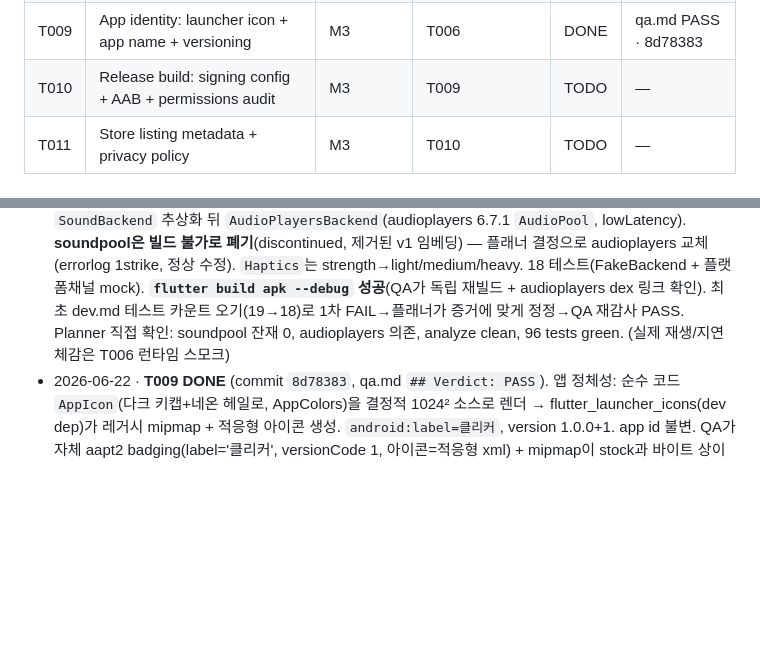
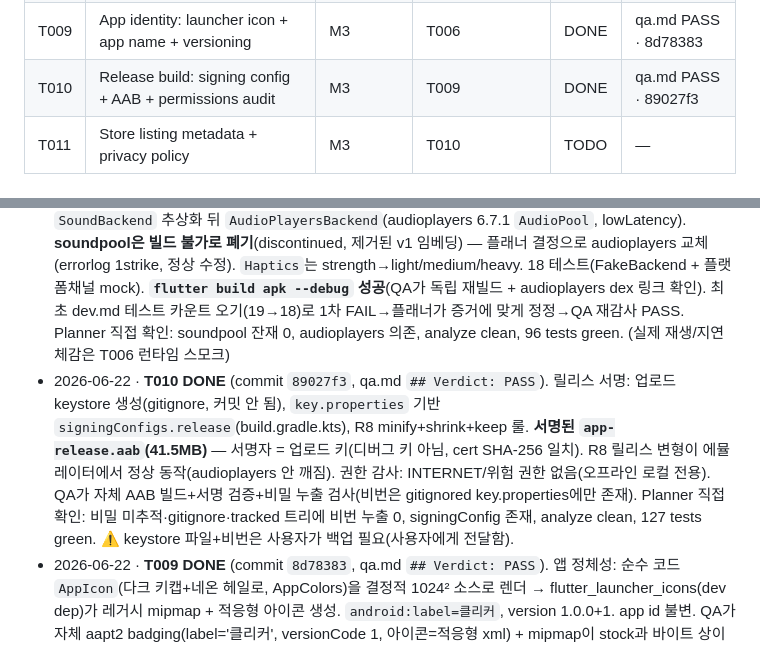
Before and after one commit to geon-toy-box/cliker, a Markdown page: docs/planner.md, 2 parts joined by grey strips. Rendered like a GitHub page; blank space fills up the shorter version.

Commit message:
docs: reflect T010 VERIFIED/DONE into planner
Co-Authored-By: Claude Opus 4.8 (1M context) <noreply@anthropic.com>

```diff
--- a/docs/planner.md
+++ b/docs/planner.md
@@ -55,7 +55,7 @@ tags: [toybox, project, planner]
 | T007 | Settings & customization (LED modes, color, sound/haptic toggles) | M2 | T006 | DONE | qa.md PASS · cd5b240 |
 | T008 | Stats panel (total · session · CPM · best) + reset | M2 | T006 | DONE | qa.md PASS · 616a93e |
 | T009 | App identity: launcher icon + app name + versioning | M3 | T006 | DONE | qa.md PASS · 8d78383 |
-| T010 | Release build: signing config + AAB + permissions audit | M3 | T009 | TODO | — |
+| T010 | Release build: signing config + AAB + permissions audit | M3 | T009 | DONE | qa.md PASS · 89027f3 |
 | T011 | Store listing metadata + privacy policy | M3 | T010 | TODO | — |
 
 ## Decisions log
@@ -83,6 +83,7 @@ tags: [toybox, project, planner]
 - 2026-06-22 · **T003 DONE** (commit `4cfc6d0`, qa.md `## Verdict: PASS`). `shared_preferences` 영구 저장 + Riverpod 상태: `SettingsNotifier`(선택 스위치/사운드·햅틱 토글/LedMode/LED색 모두 영구), `StatsNotifier`(누적·최고 영구, 세션·CPM 메모리, trailing-60s CPM, reset). 20 신규 단위 테스트. QA가 "fresh container=재시작" 테스트가 실제로 비영속을 감지함을 falsification-probe로 증명. Planner 직접 확인: 신규 의존성 shared_preferences 1개뿐, analyze clean, 71 tests green.
 - 2026-06-22 · **T005 DONE** (commit `689d017`, qa.md `## Verdict: PASS`). 자기완결 `Keycap` 위젯(AppColors 베벨, 60ms 다운/90ms 스냅업 scale+트래블, ledColor 글로우, 누름마다 자가제거 `LedRipple`, onPressDown/onPressUp 콜백) + 5 위젯 테스트 + 2 골든(미눌림/눌림). QA 어드버서리얼: 눌림상태·리플제거 단정이 no-op이 아님을 증명, 골든은 --update-goldens 없이 일치. Planner 직접 확인: 신규 의존성 0, analyze clean, 78 tests green. (오디오/햅틱/통계/스크린 연결은 T006)
 - 2026-06-22 · **T004 DONE** (commit `8829597`, qa.md `## Verdict: PASS`). 저지연 오디오: `SoundBackend` 추상화 뒤 `AudioPlayersBackend`(audioplayers 6.7.1 `AudioPool`, lowLatency). **soundpool은 빌드 불가로 폐기**(discontinued, 제거된 v1 임베딩) — 플래너 결정으로 audioplayers 교체(errorlog 1strike, 정상 수정). `Haptics`는 strength→light/medium/heavy. 18 테스트(FakeBackend + 플랫폼채널 mock). **`flutter build apk --debug` 성공**(QA가 독립 재빌드 + audioplayers dex 링크 확인). 최초 dev.md 테스트 카운트 오기(19→18)로 1차 FAIL→플래너가 증거에 맞게 정정→QA 재감사 PASS. Planner 직접 확인: soundpool 잔재 0, audioplayers 의존, analyze clean, 96 tests green. (실제 재생/지연 체감은 T006 런타임 스모크)
+- 2026-06-22 · **T010 DONE** (commit `89027f3`, qa.md `## Verdict: PASS`). 릴리스 서명: 업로드 keystore 생성(gitignore, 커밋 안 됨), `key.properties` 기반 `signingConfigs.release`(build.gradle.kts), R8 minify+shrink+keep 룰. **서명된 `app-release.aab`(41.5MB)** — 서명자 = 업로드 키(디버그 키 아님, cert SHA-256 일치). R8 릴리스 변형이 에뮬레이터에서 정상 동작(audioplayers 안 깨짐). 권한 감사: INTERNET/위험 권한 없음(오프라인 로컬 전용). QA가 자체 AAB 빌드+서명 검증+비밀 누출 검사(비번은 gitignored key.properties에만 존재). Planner 직접 확인: 비밀 미추적·gitignore·tracked 트리에 비번 누출 0, signingConfig 존재, analyze clean, 127 tests green. ⚠️ keystore 파일+비번은 사용자가 백업 필요(사용자에게 전달함).
 - 2026-06-22 · **T009 DONE** (commit `8d78383`, qa.md `## Verdict: PASS`). 앱 정체성: 순수 코드 `AppIcon`(다크 키캡+네온 헤일로, AppColors)을 결정적 1024² 소스로 렌더 → flutter_launcher_icons(dev dep)가 레거시 mipmap + 적응형 아이콘 생성. `android:label=클리커`, version 1.0.0+1. app id 불변. QA가 자체 aapt2 badging(label='클리커', versionCode 1, 아이콘=적응형 xml) + mipmap이 stock과 바이트 상이 + 결정성 재실행 + 런처 스크린샷으로 확인. Planner 직접 확인: label/version/app id/dev-only dep, analyze clean, 127 tests green.
 - 2026-06-22 · **T008 DONE — M2 완료** (commit `616a93e`, qa.md `## Verdict: PASS`). `StatsPanel`(누적/세션/CPM/최고 4타일, 천단위 포맷)이 M1 간단 리드아웃 대체, 리셋 버튼→확인 다이얼로그→`resetStats()`. 의존성 없는 `thousands()` 헬퍼(intl 미사용). 11 신규 테스트. 기존 stat Key 재사용으로 M1 스모크 유지. QA: cancel/confirm 구분·영구성 검증, 전체 120 tests green 무회귀. Planner 직접 확인: 신규 의존성 0, analyze clean, 120 tests green. **→ M2(폴리시/커스터마이즈) 완료: 설정 시트·LED 모드·통계 패널.**
 - 2026-06-22 · **T007 DONE** (commit `cd5b240`, qa.md `## Verdict: PASS`). 설정 시트(홈 기어버튼): 사운드/햅틱 토글, 6 ledPalette 색 스와치, LED 모드 칩. `Keycap`에 하위호환 `ledMode` prop: solid/ripple + 애니메이션 rgbCycle(HSV hue 회전)·reactive(누름 플레어+감쇠). 9 신규 위젯 테스트(노출된 duration으로 시간의존 모드 테스트 가능화). QA mutation-probe로 LED 테스트가 no-op 아님 확인. Planner 직접 확인: 신규 의존성 0, analyze clean, 109 tests green, M1 루프 유지.
```
